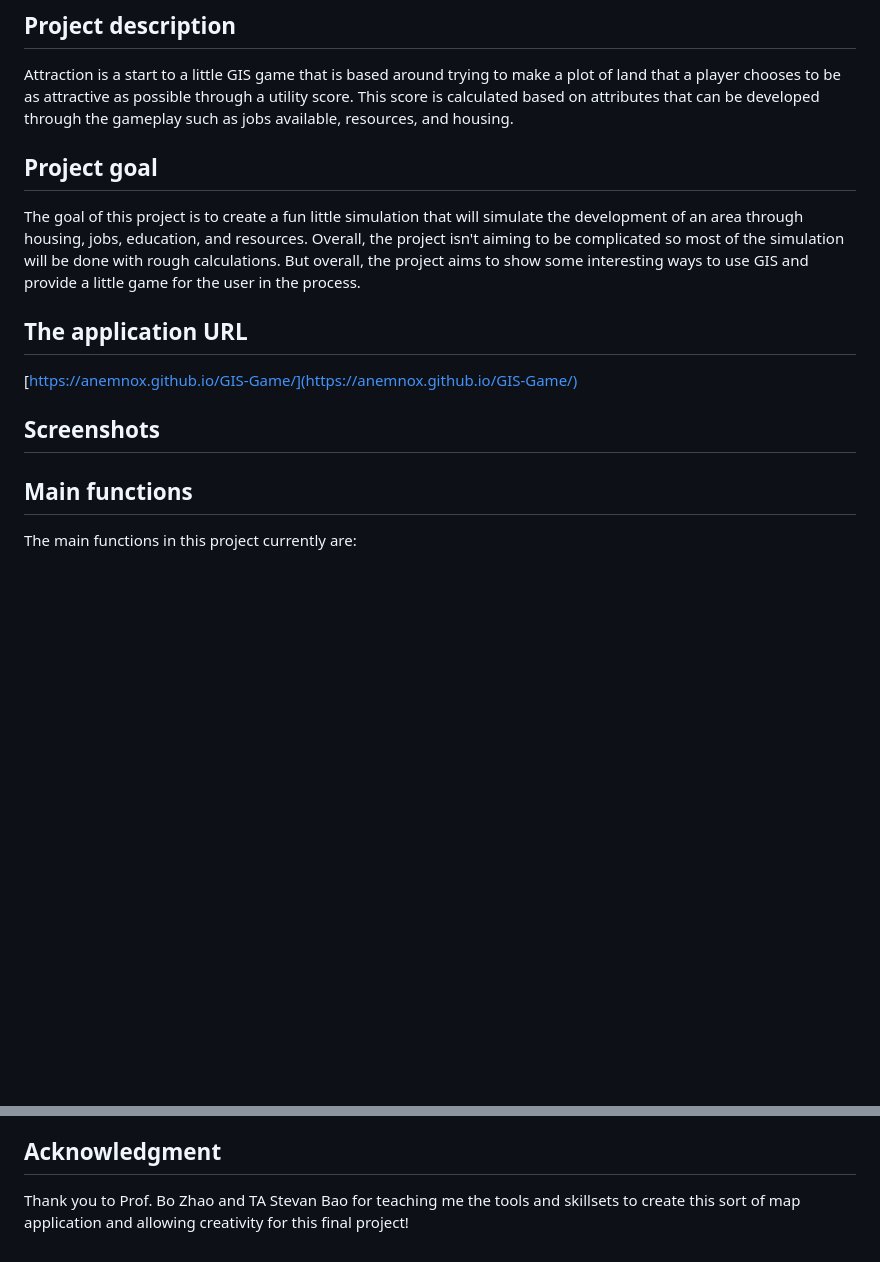
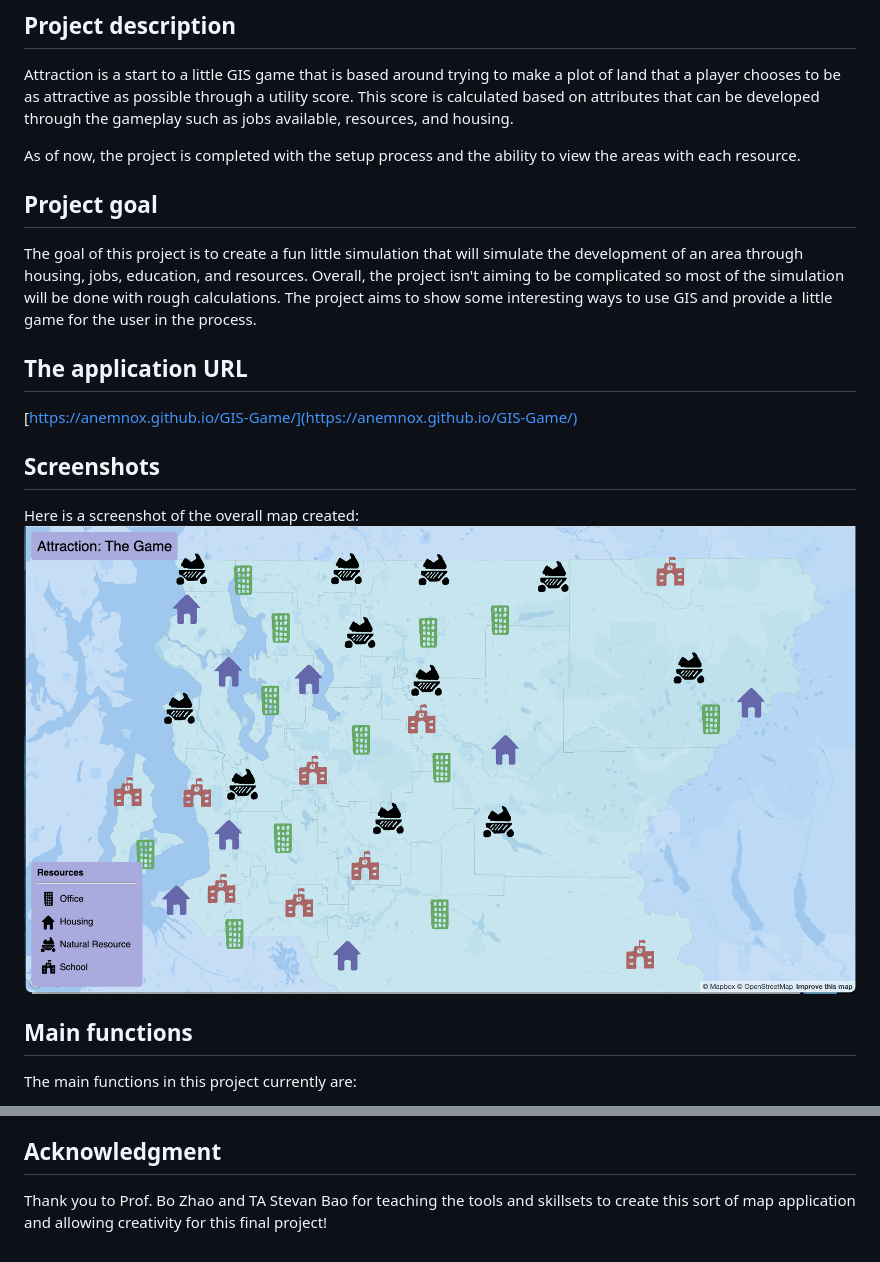
Before and after one commit to Anemnox/GIS-Game, a Markdown page: README.md, 2 parts joined by grey strips. GitHub-like rendering; pictures changed too: assets/screenshot.png (added); blank space fills up the shorter version.

```diff
--- a/README.md
+++ b/README.md
@@ -7,11 +7,14 @@ plot of land that a player chooses to be as attractive as possible through a
 utility score. This score is calculated based on attributes that can be developed
 through the gameplay such as jobs available, resources, and housing.
 
+As of now, the project is completed with the setup process and the ability to view
+the areas with each resource.
+
 ## Project goal
 
 The goal of this project is to create a fun little simulation that will simulate the development
 of an area through housing, jobs, education, and resources. Overall, the project isn't aiming to
-be complicated so most of the simulation will be done with rough calculations. But overall, the
+be complicated so most of the simulation will be done with rough calculations. The
 project aims to show some interesting ways to use GIS and provide a little game for the user in
 the process.
 
@@ -20,6 +23,10 @@ the process.
 [https://anemnox.github.io/GIS-Game/](https://anemnox.github.io/GIS-Game/)
 
 ## Screenshots
+
+Here is a screenshot of the overall map created:
+![Map of Webpage](./assets/screenshot.png)
+
 ## Main functions
 
 The main functions in this project currently are:
@@ -40,4 +47,5 @@ Libraries that are used in this project:
 - github
 
 ## Acknowledgment
-Thank you to Prof. Bo Zhao and TA Stevan Bao for teaching me the tools and skillsets to create this sort of map application and allowing creativity for this final project!
+
+Thank you to Prof. Bo Zhao and TA Stevan Bao for teaching the tools and skillsets to create this sort of map application and allowing creativity for this final project!
```
